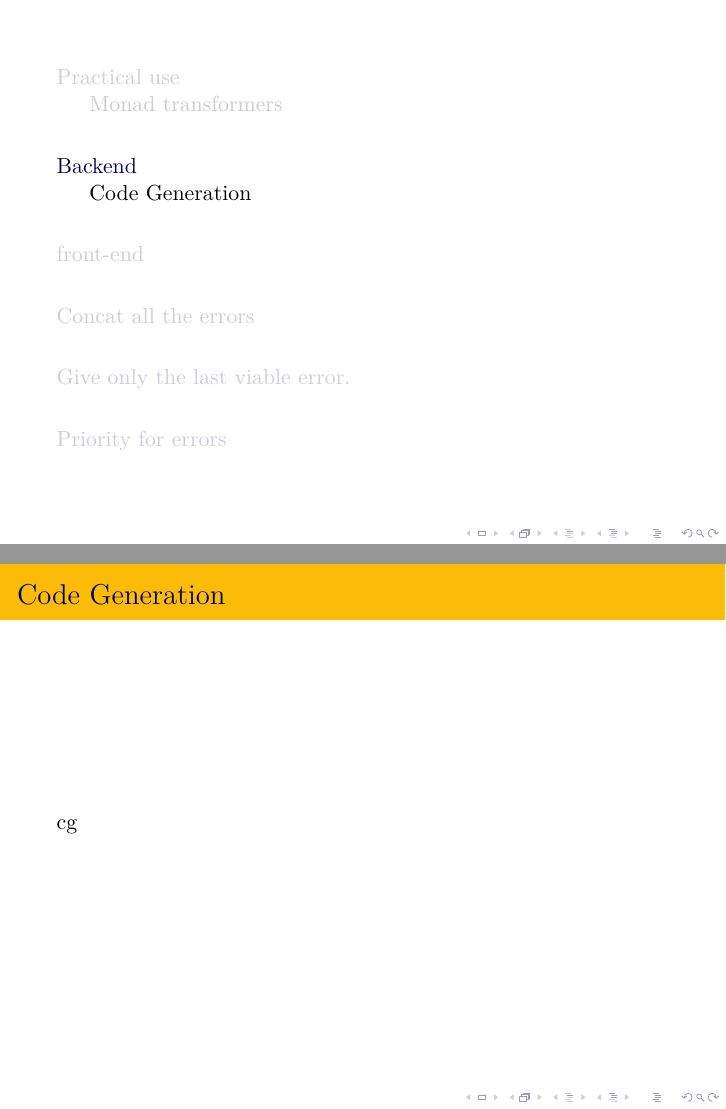
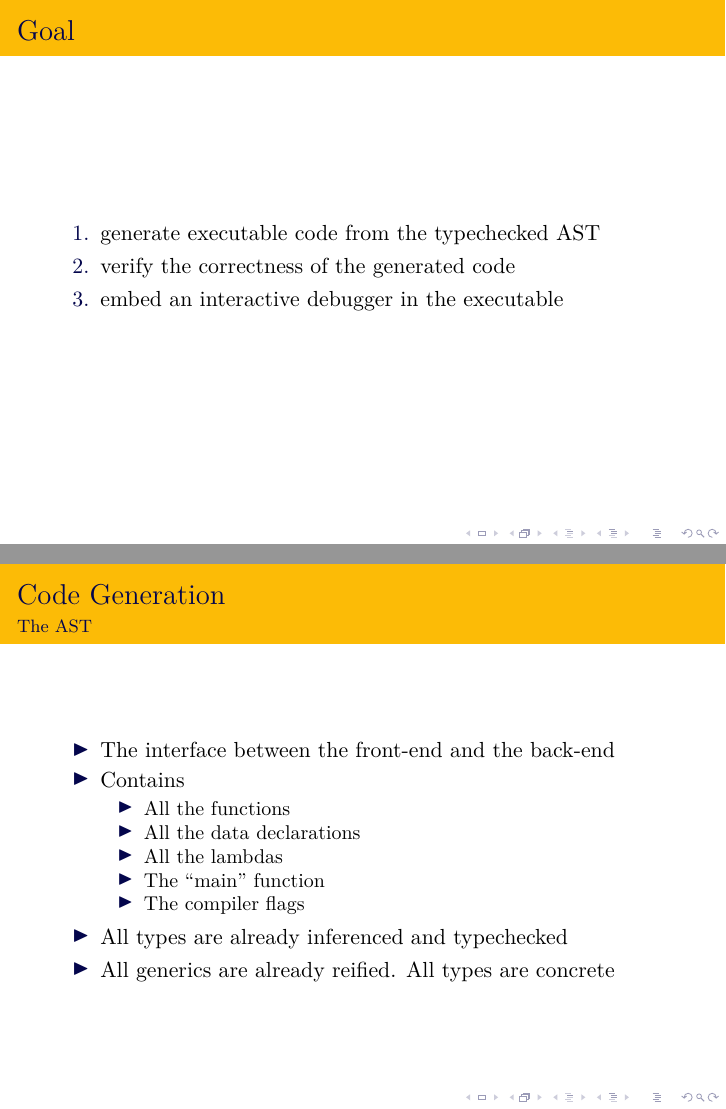
Before and after one commit to snipstruis/deadnun, LaTeX slides (main.tex, which reads douwe.tex): pages 12 and 13 of 16, joined at a grey line. Compiled offline with XeLaTeX.

```diff
--- a/douwe.tex
+++ b/douwe.tex
@@ -3,5 +5,5 @@
 \frame{%
-    \frametitle{\subsecname}
+    \frametitle{Goal}
     \begin{enumerate}
     \item generate executable code from the typechecked AST
     \item verify the correctness of the generated code
@@ -9,9 +11,23 @@
     \end{enumerate}
 }
 
-\subsection{Code Generation}
-
 \frame{%
     \frametitle{\subsecname}
-    cg
+    \framesubtitle{The AST}
+    \begin{itemize}
+    \item The interface between the front-end and the back-end
+    \item Contains
+        \begin{itemize}
+        \item All the functions
+        \item All the data declarations
+        \item All the lambdas
+        \item The “main” function
+        \item The compiler flags
+        \end{itemize}
+    \item All types are already inferenced and typechecked
+    \item All generics are already reified. All types are concrete
+    \end{itemize}
 }
+
+
+\subsection{}
```
Also changed, not shown: Makefile, douwe.tex (2 more changed lines).
